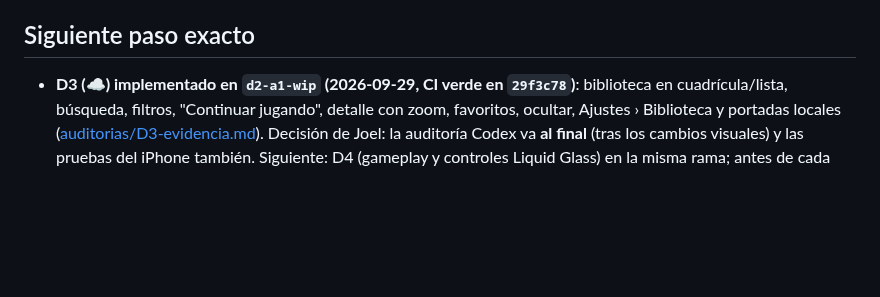
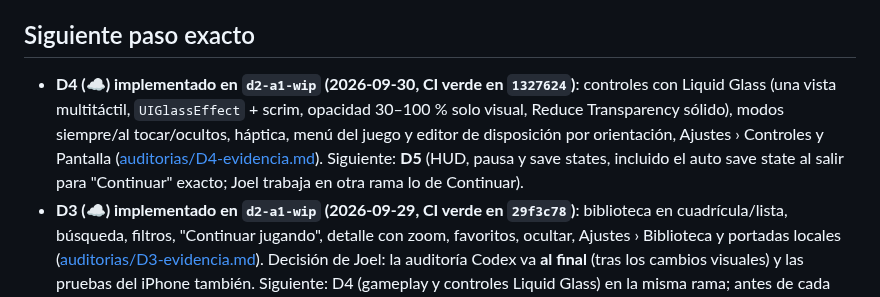
Before and after one commit to JoelBerus/pocketgb, a Markdown page: docs/ESTADO.md, the part around the change. Rendered like a GitHub page; blank space fills up the shorter version.

Commit message:
D4: evidencia del CI y ESTADO actualizado
Co-Authored-By: Claude Opus 5.5 <noreply@anthropic.com>
Claude-Session: https://claude.ai/code/session_01S7CRcdFc9BBBdHc6AzeDMg

```diff
--- a/docs/ESTADO.md
+++ b/docs/ESTADO.md
@@ -21,6 +21,7 @@
 - M4: `ios/PocketGB.xcodeproj` creado por Claude (carpetas sincronizadas; `.swift` nuevos entran solos), `CoreBridge`, hilo de emulación con pacing por reloj, Metal (shader compilado en runtime), controles multitáctiles, SRAM con `AtomicFile` + 5 backups y flush síncrono en pausa/background/salida. Flush de SRAM también en la red de 60 s sin flanco, ante memoria baja y con reintento tras fallo. dmg-acid2 y Pokémon Rojo en el iPhone de Joel. Núcleo verificado también en macOS (103/103, ASan limpio). Auditoría Codex: `docs/auditorias/M4-*`.
 
 ## Siguiente paso exacto
+- **D4 (☁️) implementado en `d2-a1-wip` (2026-09-30, CI verde en `1327624`)**: controles con Liquid Glass (una vista multitáctil, `UIGlassEffect` + scrim, opacidad 30–100 % solo visual, Reduce Transparency sólido), modos siempre/al tocar/ocultos, háptica, menú del juego y editor de disposición por orientación, Ajustes › Controles y Pantalla ([auditorias/D4-evidencia.md](auditorias/D4-evidencia.md)). Siguiente: **D5** (HUD, pausa y save states, incluido el auto save state al salir para "Continuar" exacto; Joel trabaja en otra rama lo de Continuar).
 - **D3 (☁️) implementado en `d2-a1-wip` (2026-09-29, CI verde en `29f3c78`)**: biblioteca en cuadrícula/lista, búsqueda, filtros, "Continuar jugando", detalle con zoom, favoritos, ocultar, Ajustes › Biblioteca y portadas locales ([auditorias/D3-evidencia.md](auditorias/D3-evidencia.md)). Decisión de Joel: la auditoría Codex va **al final** (tras los cambios visuales) y las pruebas del iPhone también. Siguiente: D4 (gameplay y controles Liquid Glass) en la misma rama; antes de cada push, `git pull` (Joel sube arreglos del CI).
 - **PASO 0 hecho (☁️, 2026-09-29): A1–A3 de D2 terminados en la rama `d2-a1-wip`** (sin fusionar en `claude/amazing-babbage-lgip5y`). Claude revisó el WIP de Codex y corrigió W1–W4 ([auditorias/D2-respuesta.md](auditorias/D2-respuesta.md)). El CI del runner propio sobre `ede7c11` pasó: 45 tests unitarios, 4 de UI, Release y núcleo 157/157 ([auditorias/D2-evidencia.md](auditorias/D2-evidencia.md), última sección). Solo falló la publicación en `ci-shots` (HTTP 408 / llavero -25308 en el Mac). Siguiente:
   1. En el Mac: la auditoría Codex (read-only) de `d2-a1-wip` con el comando del punto 0 de abajo, pero haciendo checkout de `d2-a1-wip` en vez de `claude/amazing-babbage-lgip5y` (diff contra `origin/main`).
```
Also changed, not shown: docs/auditorias/D4-evidencia.md (added, +39 -0 lines).
